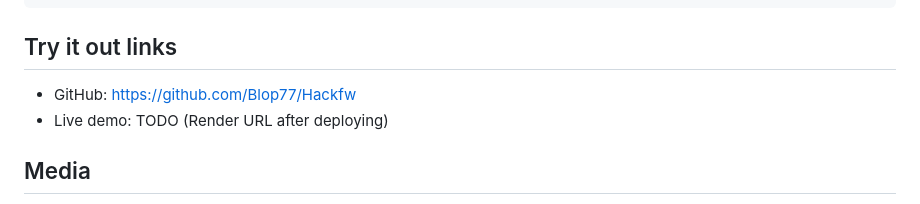
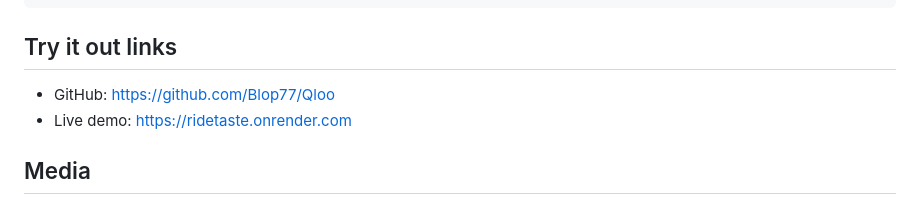
Before and after one commit to Blop77/Hackfw, a Markdown page: SUBMISSION.md, the part around the change. Drawn GitHub-style.

```diff
--- a/SUBMISSION.md
+++ b/SUBMISSION.md
@@ -80,8 +80,8 @@ javascript, node.js, qloo, claude, anthropic-api, leaflet, openstreetmap, osrm,
 
 ## Try it out links
 
-- GitHub: https://github.com/Blop77/Hackfw
-- Live demo: TODO (Render URL after deploying)
+- GitHub: https://github.com/Blop77/Qloo
+- Live demo: https://ridetaste.onrender.com
 
 ## Media
 
```
Also changed, not shown: README.md (+2 -2 lines).
